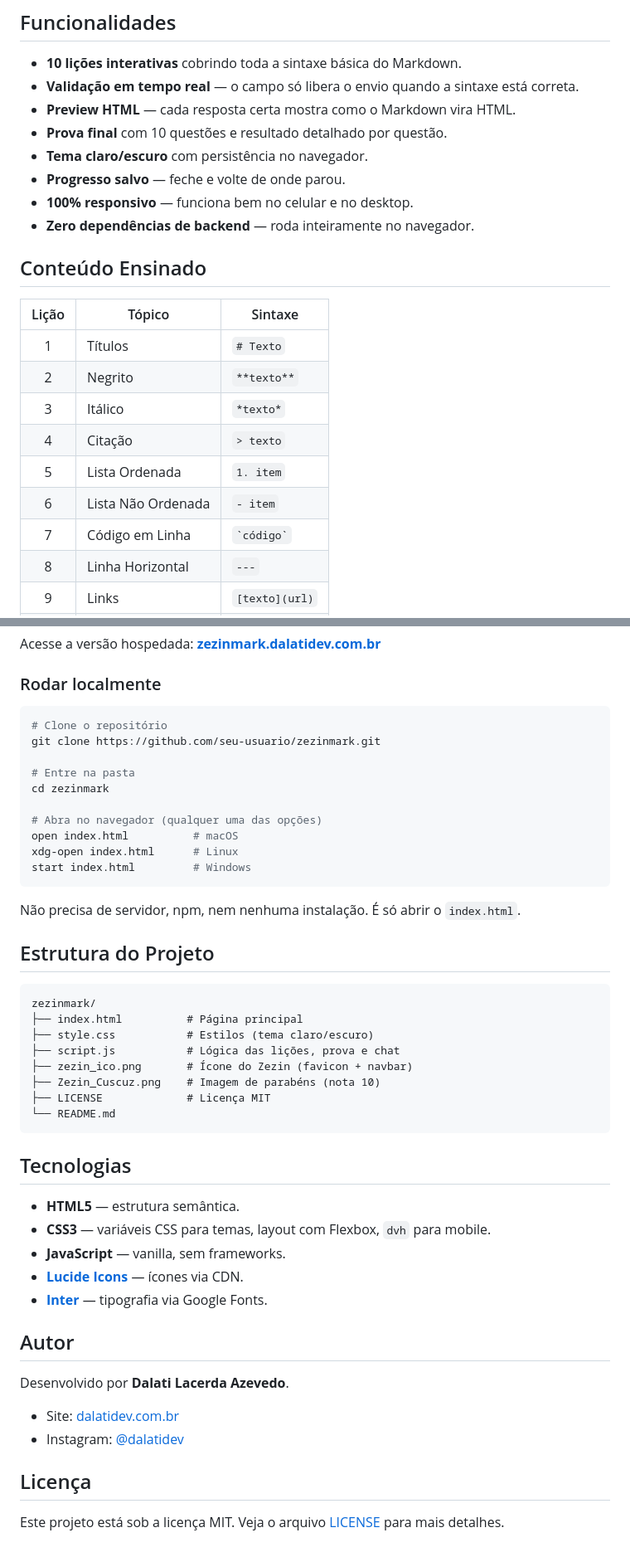
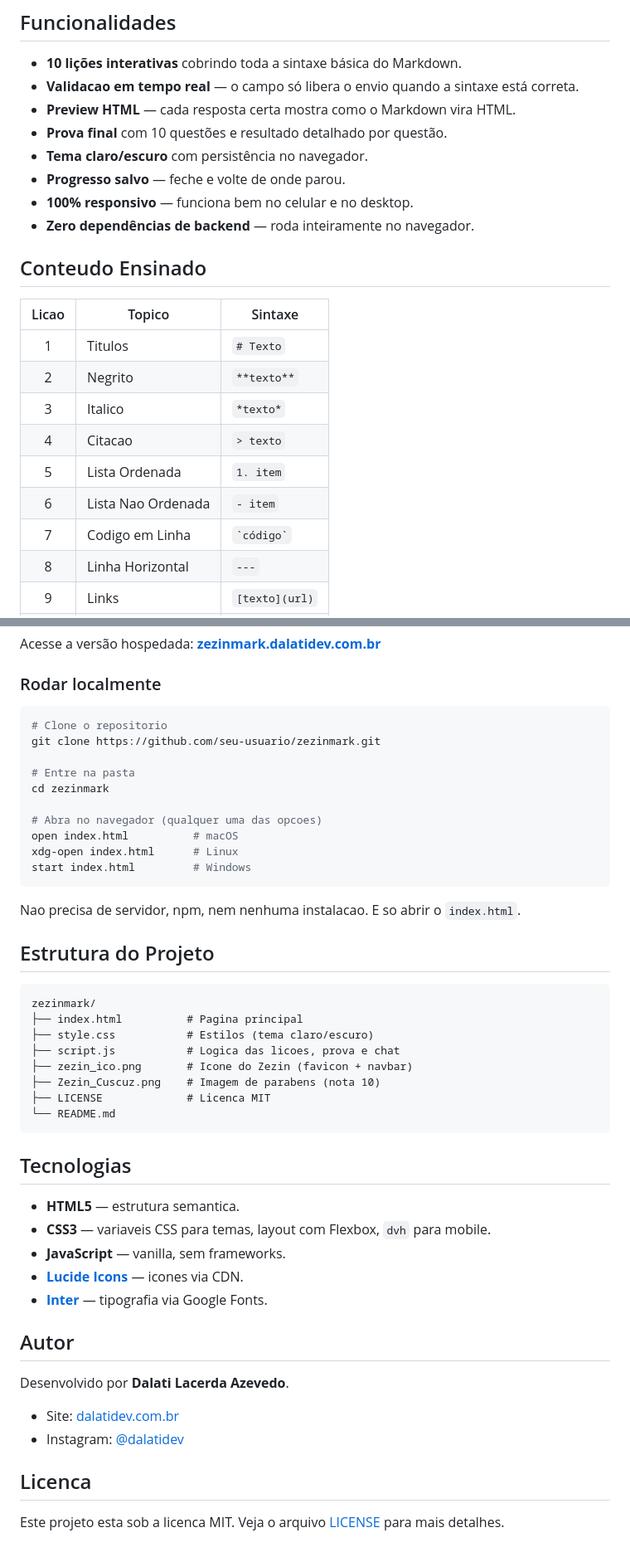
Before and after one commit to dalatidev/ZezinMark, a Markdown page: README.md, 2 parts joined by grey strips. Shown at 83% size. GitHub-like rendering.

````diff
--- a/README.md
+++ b/README.md
@@ -25,7 +25,7 @@ Ao final das 10 lições, o usuário faz uma **prova** para testar o que aprende
 ## Funcionalidades
 
 - **10 lições interativas** cobrindo toda a sintaxe básica do Markdown.
-- **Validação em tempo real** — o campo só libera o envio quando a sintaxe está correta.
+- **Validacao em tempo real** — o campo só libera o envio quando a sintaxe está correta.
 - **Preview HTML** — cada resposta certa mostra como o Markdown vira HTML.
 - **Prova final** com 10 questões e resultado detalhado por questão.
 - **Tema claro/escuro** com persistência no navegador.
@@ -33,17 +33,17 @@ Ao final das 10 lições, o usuário faz uma **prova** para testar o que aprende
 - **100% responsivo** — funciona bem no celular e no desktop.
 - **Zero dependências de backend** — roda inteiramente no navegador.
 
-## Conteúdo Ensinado
+## Conteudo Ensinado
 
-| Lição | Tópico | Sintaxe |
+| Licao | Topico | Sintaxe |
 |:---:|---|---|
-| 1 | Títulos | `# Texto` |
+| 1 | Titulos | `# Texto` |
 | 2 | Negrito | `**texto**` |
-| 3 | Itálico | `*texto*` |
-| 4 | Citação | `> texto` |
+| 3 | Italico | `*texto*` |
+| 4 | Citacao | `> texto` |
 | 5 | Lista Ordenada | `1. item` |
-| 6 | Lista Não Ordenada | `- item` |
-| 7 | Código em Linha | `` `código` `` |
+| 6 | Lista Nao Ordenada | `- item` |
+| 7 | Codigo em Linha | `` `código` `` |
 | 8 | Linha Horizontal | `---` |
 | 9 | Links | `[texto](url)` |
 | 10 | Imagens | `![alt](url)` |
@@ -57,39 +57,39 @@ Acesse a versão hospedada: **[zezinmark.dalatidev.com.br](https://zezinmark.dal
 ### Rodar localmente
 
 ```bash
-# Clone o repositório
+# Clone o repositorio
 git clone https://github.com/seu-usuario/zezinmark.git
 
 # Entre na pasta
 cd zezinmark
 
-# Abra no navegador (qualquer uma das opções)
+# Abra no navegador (qualquer uma das opcoes)
 open index.html          # macOS
 xdg-open index.html      # Linux
 start index.html         # Windows
 ```
 
-Não precisa de servidor, npm, nem nenhuma instalação. É só abrir o `index.html`.
+Nao precisa de servidor, npm, nem nenhuma instalacao. E so abrir o `index.html`.
 
 ## Estrutura do Projeto
 
 ```
 zezinmark/
-├── index.html          # Página principal
+├── index.html          # Pagina principal
 ├── style.css           # Estilos (tema claro/escuro)
-├── script.js           # Lógica das lições, prova e chat
-├── zezin_ico.png       # Ícone do Zezin (favicon + navbar)
-├── Zezin_Cuscuz.png    # Imagem de parabéns (nota 10)
-├── LICENSE             # Licença MIT
+├── script.js           # Logica das licoes, prova e chat
+├── zezin_ico.png       # Icone do Zezin (favicon + navbar)
+├── Zezin_Cuscuz.png    # Imagem de parabens (nota 10)
+├── LICENSE             # Licenca MIT
 └── README.md
 ```
 
 ## Tecnologias
 
-- **HTML5** — estrutura semântica.
-- **CSS3** — variáveis CSS para temas, layout com Flexbox, `dvh` para mobile.
+- **HTML5** — estrutura semantica.
+- **CSS3** — variaveis CSS para temas, layout com Flexbox, `dvh` para mobile.
 - **JavaScript** — vanilla, sem frameworks.
-- **[Lucide Icons](https://lucide.dev)** — ícones via CDN.
+- **[Lucide Icons](https://lucide.dev)** — icones via CDN.
 - **[Inter](https://rsms.me/inter)** — tipografia via Google Fonts.
 
 ## Autor
@@ -99,6 +99,6 @@ Desenvolvido por **Dalati Lacerda Azevedo**.
 - Site: [dalatidev.com.br](https://dalatidev.com.br)
 - Instagram: [@dalatidev](https://instagram.com/dalatidev)
 
-## Licença
+## Licenca
 
-Este projeto está sob a licença MIT. Veja o arquivo [LICENSE](LICENSE) para mais detalhes.
+Este projeto esta sob a licenca MIT. Veja o arquivo [LICENSE](LICENSE) para mais detalhes.
````
